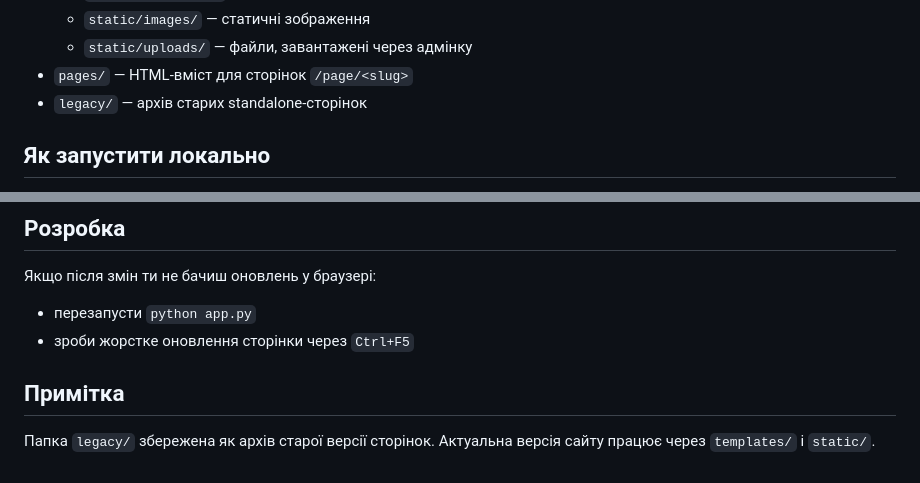
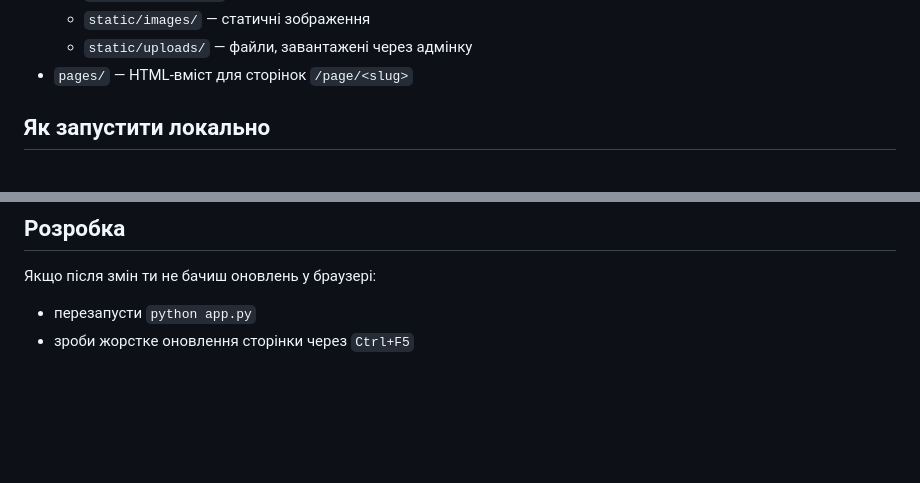
Before and after one commit to maximyuk/peduha2.0, a Markdown page: README.md, 2 parts joined by grey strips. GitHub-like rendering; blank space fills up the shorter version.

```diff
--- a/README.md
+++ b/README.md
@@ -36,7 +36,6 @@
   - `static/images/` — статичні зображення
   - `static/uploads/` — файли, завантажені через адмінку
 - `pages/` — HTML-вміст для сторінок `/page/<slug>`
-- `legacy/` — архів старих standalone-сторінок
 
 ## Як запустити локально
 
@@ -118,7 +117,3 @@ python app.py
 Якщо після змін ти не бачиш оновлень у браузері:
 - перезапусти `python app.py`
 - зроби жорстке оновлення сторінки через `Ctrl+F5`
-
-## Примітка
-
-Папка `legacy/` збережена як архів старої версії сторінок. Актуальна версія сайту працює через `templates/` і `static/`.
```
